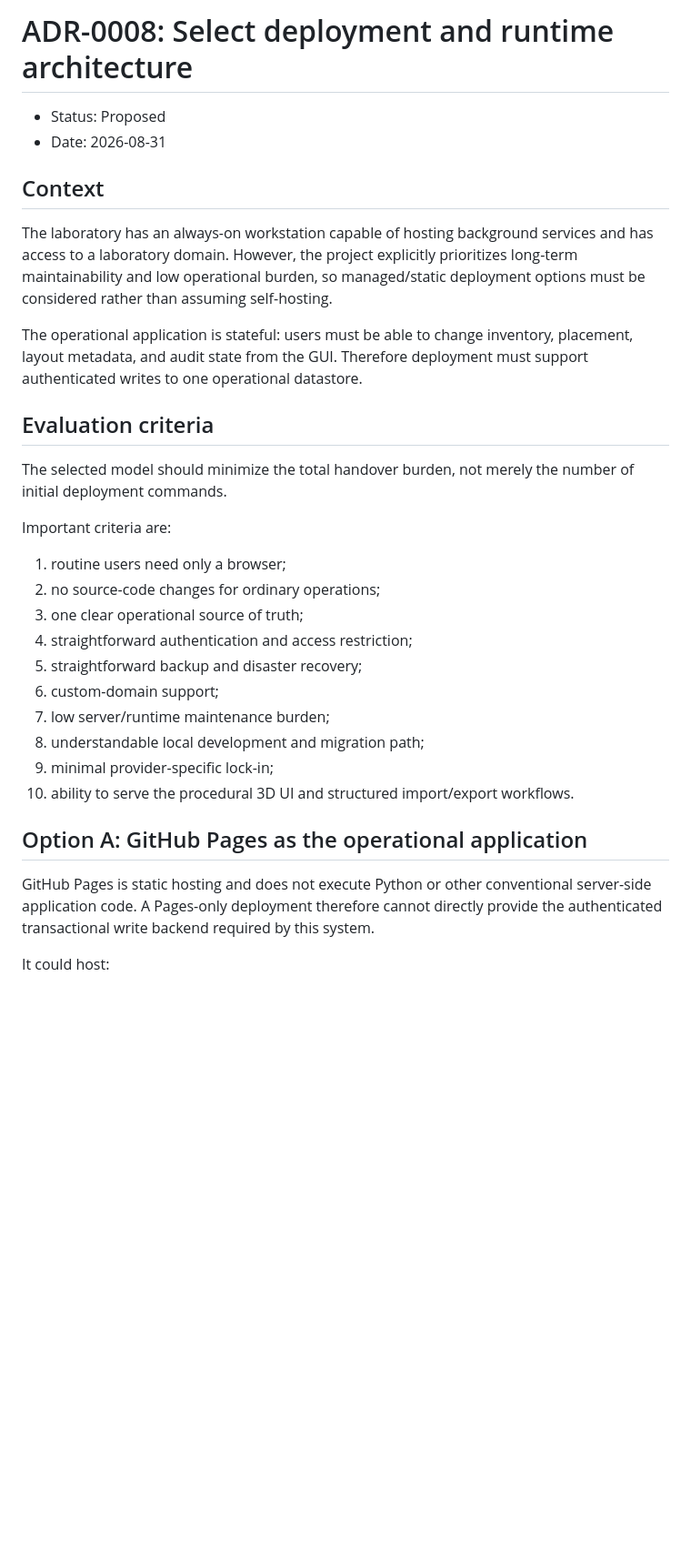
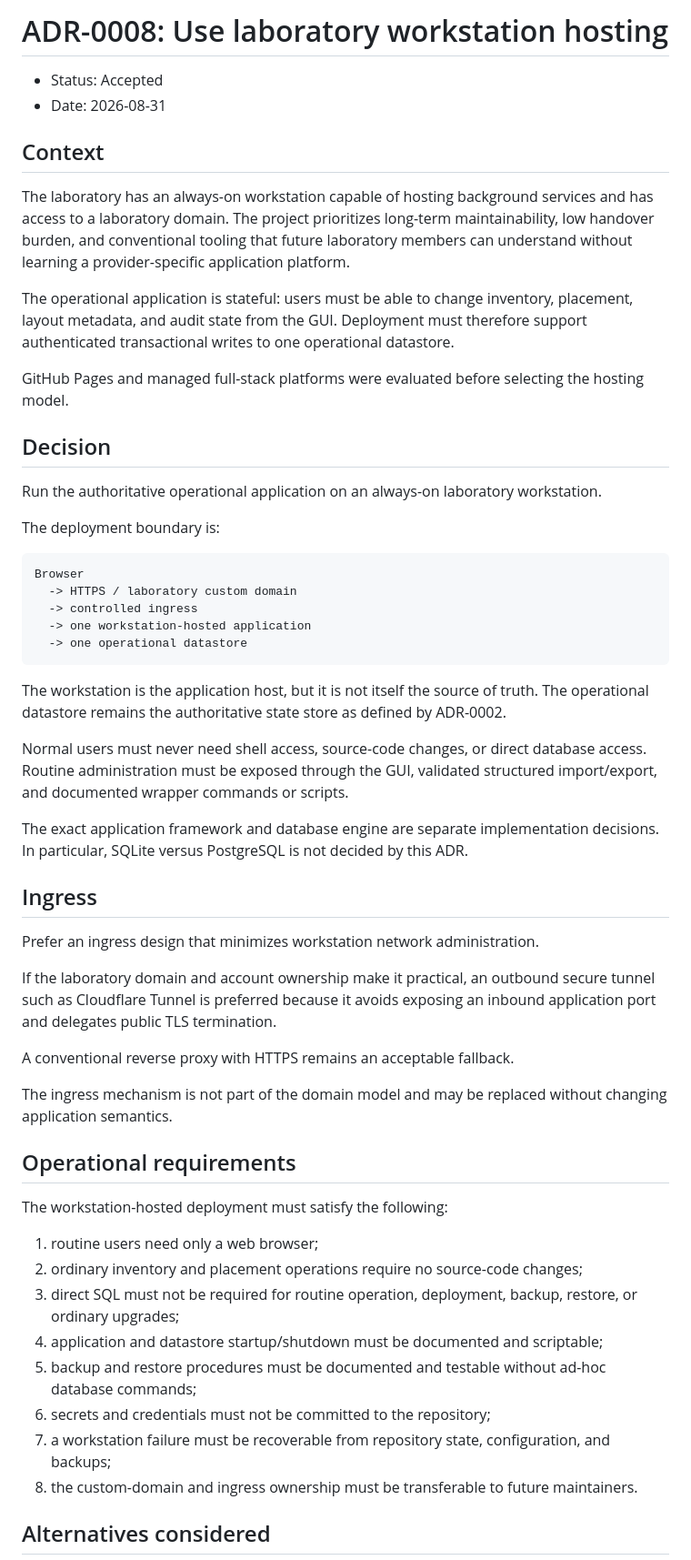
Before and after one commit to Xpotato1024/lab-inventory, a Markdown page: docs/adr/0008-deployment-runtime.md, the part around one of its changes. Shown at 91% size. Rendered like a GitHub page; blank space fills up the shorter version.

````diff
--- a/docs/adr/0008-deployment-runtime.md
+++ b/docs/adr/0008-deployment-runtime.md
@@ -1,33 +1,58 @@
-# ADR-0008: Select deployment and runtime architecture
+# ADR-0008: Use laboratory workstation hosting
 
-- Status: Proposed
+- Status: Accepted
 - Date: 2026-08-31
 
 ## Context
 
-The laboratory has an always-on workstation capable of hosting background services and has access to a laboratory domain. However, the project explicitly prioritizes long-term maintainability and low operational burden, so managed/static deployment options must be considered rather than assuming self-hosting.
+The laboratory has an always-on workstation capable of hosting background services and has access to a laboratory domain. The project prioritizes long-term maintainability, low handover burden, and conventional tooling that future laboratory members can understand without learning a provider-specific application platform.
 
-The operational application is stateful: users must be able to change inventory, placement, layout metadata, and audit state from the GUI. Therefore deployment must support authenticated writes to one operational datastore.
+The operational application is stateful: users must be able to change inventory, placement, layout metadata, and audit state from the GUI. Deployment must therefore support authenticated transactional writes to one operational datastore.
 
-## Evaluation criteria
+GitHub Pages and managed full-stack platforms were evaluated before selecting the hosting model.
 
-The selected model should minimize the total handover burden, not merely the number of initial deployment commands.
+## Decision
 
-Important criteria are:
+Run the authoritative operational application on an always-on laboratory workstation.
 
-1. routine users need only a browser;
-2. no source-code changes for ordinary operations;
-3. one clear operational source of truth;
-4. straightforward authentication and access restriction;
-5. straightforward backup and disaster recovery;
-6. custom-domain support;
-7. low server/runtime maintenance burden;
-8. understandable local development and migration path;
-9. minimal provider-specific lock-in;
-10. ability to serve the procedural 3D UI and structured import/export workflows.
+The deployment boundary is:
 
-## Option A: GitHub Pages as the operational application
+```text
+Browser
+  -> HTTPS / laboratory custom domain
+  -> controlled ingress
+  -> one workstation-hosted application
+  -> one operational datastore
+```
 
-GitHub Pages is static hosting and does not execute Python or other conventional server-side application code. A Pages-only deployment therefore cannot directly provide the authenticated transactional write backend required by this system.
+The workstation is the application host, but it is not itself the source of truth. The operational datastore remains the authoritative state store as defined by ADR-0002.
 
-It could host:
+Normal users must never need shell access, source-code changes, or direct database access. Routine administration must be exposed through the GUI, validated structured import/export, and documented wrapper commands or scripts.
+
+The exact application framework and database engine are separate implementation decisions. In particular, SQLite versus PostgreSQL is not decided by this ADR.
+
+## Ingress
+
+Prefer an ingress design that minimizes workstation network administration.
+
+If the laboratory domain and account ownership make it practical, an outbound secure tunnel such as Cloudflare Tunnel is preferred because it avoids exposing an inbound application port and delegates public TLS termination.
+
+A conventional reverse proxy with HTTPS remains an acceptable fallback.
+
+The ingress mechanism is not part of the domain model and may be replaced without changing application semantics.
+
+## Operational requirements
+
+The workstation-hosted deployment must satisfy the following:
+
+1. routine users need only a web browser;
+2. ordinary inventory and placement operations require no source-code changes;
+3. direct SQL must not be required for routine operation, deployment, backup, restore, or ordinary upgrades;
+4. application and datastore startup/shutdown must be documented and scriptable;
+5. backup and restore procedures must be documented and testable without ad-hoc database commands;
+6. secrets and credentials must not be committed to the repository;
+7. a workstation failure must be recoverable from repository state, configuration, and backups;
+8. the custom-domain and ingress ownership must be transferable to future maintainers.
+
+## Alternatives considered
+
````
Also changed, not shown: other parts of docs/adr/0008-deployment-runtime.md (+35 -72 lines).
